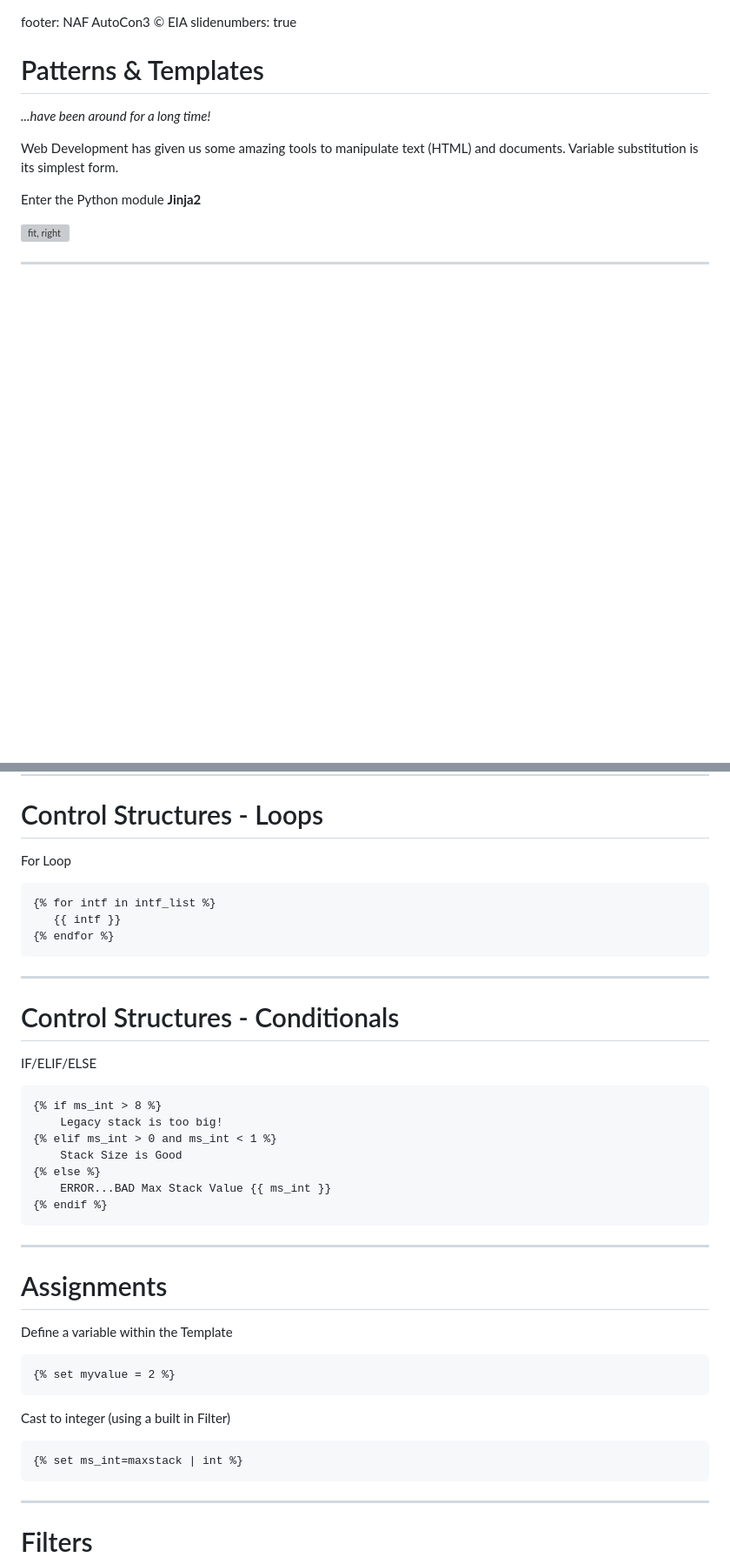
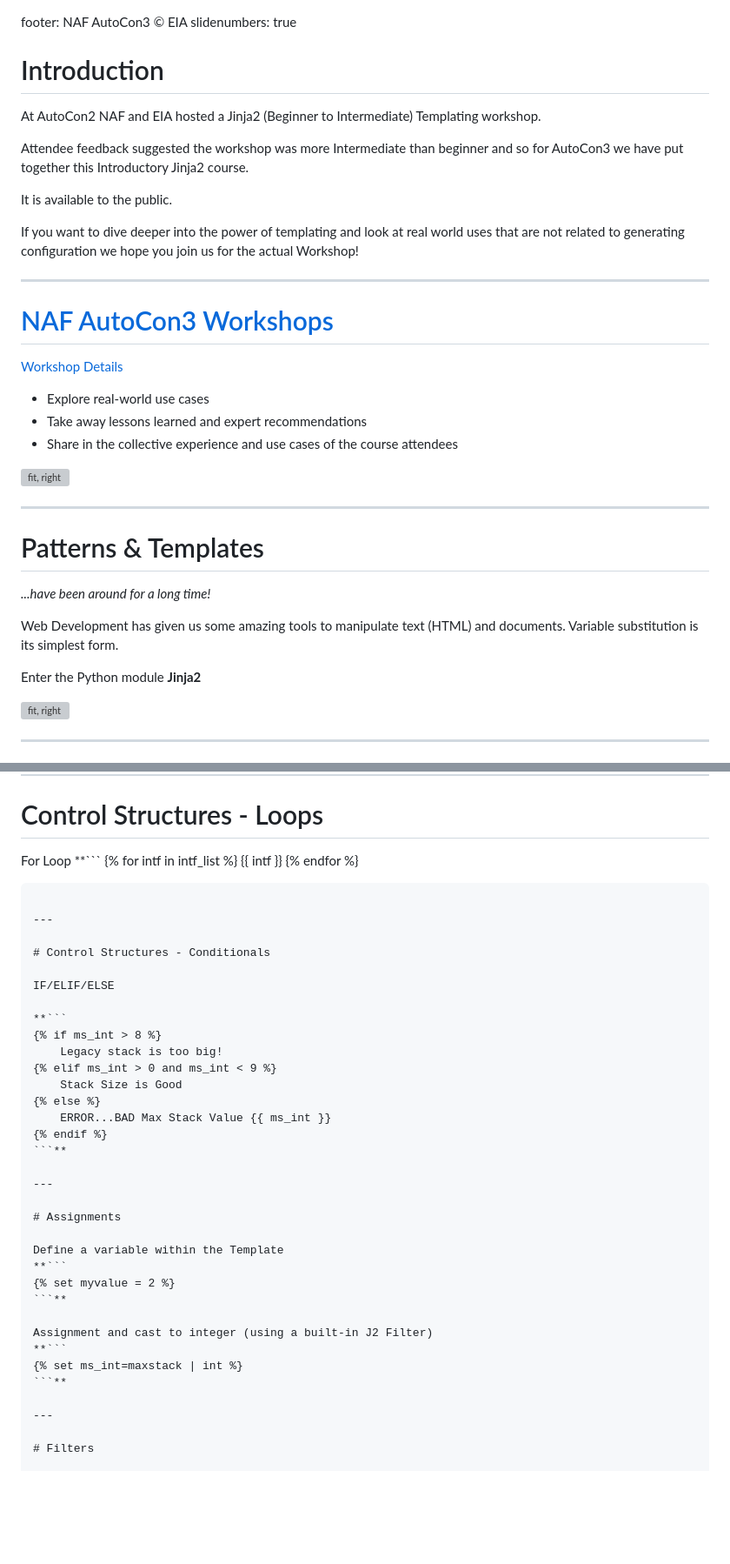
Before and after one commit to cldeluna/ac3_intro_to_jinja, a Markdown page: AC3_Intro_to_jinja2.md, 2 parts joined by grey strips. Shown: that part at 87% size. Drawn GitHub-style; blank space fills up the shorter version; grey boxes are pictures that could not be loaded.

````diff
--- a/AC3_Intro_to_jinja2.md
+++ b/AC3_Intro_to_jinja2.md
@@ -1,6 +1,30 @@
 footer: NAF AutoCon3 © EIA
 slidenumbers: true
 
+# Introduction
+
+At AutoCon2 NAF and EIA hosted a Jinja2 (Beginner to Intermediate) Templating workshop.
+
+Attendee feedback suggested the workshop was more Intermediate than beginner and so for AutoCon3 we have put together this Introductory Jinja2 course.
+
+It is available to the public.
+
+If you want to dive deeper into the power of templating and look at real world uses that are not related to generating configuration we hope you join us for the actual Workshop!
+
+---
+
+# [NAF AutoCon3 Workshops](https://networkautomation.forum/autocon3#workshop)
+
+
+[Workshop Details](https://networkautomation.forum/autocon3#workshop)
+
+- Explore real-world use cases
+- Take away lessons learned and expert recommendations
+- Share in the collective experience and use cases of the course attendees
+
+![fit, right](images/WSC4_v2.jpg)
+
+---
 
 # Patterns & Templates
 
@@ -226,11 +253,11 @@ Comparison between Python and Jinja2 {% %}
 # Control Structures - Loops
 
 For Loop
-```
+**```
 {% for intf in intf_list %}
    {{ intf }}
 {% endfor %}
-```
+```**
 
 ---
 
@@ -238,29 +265,29 @@ For Loop
 
 IF/ELIF/ELSE
 
-```
+**```
 {% if ms_int > 8 %}
     Legacy stack is too big!
-{% elif ms_int > 0 and ms_int < 1 %}
+{% elif ms_int > 0 and ms_int < 9 %}
     Stack Size is Good
 {% else %}
     ERROR...BAD Max Stack Value {{ ms_int }}
 {% endif %}
-```
+```**
 
 ---
 
 # Assignments
 
 Define a variable within the Template
-```
+**```
 {% set myvalue = 2 %}
-```
+```**
 
-Cast to integer (using a built in Filter)
-```
+Assignment and cast to integer (using a built-in J2 Filter)
+**```
 {% set ms_int=maxstack | int %}
-```
+```**
 
 ---
 
````
Also changed, not shown: other parts of AC3_Intro_to_jinja2.md (+14 -8 lines).
